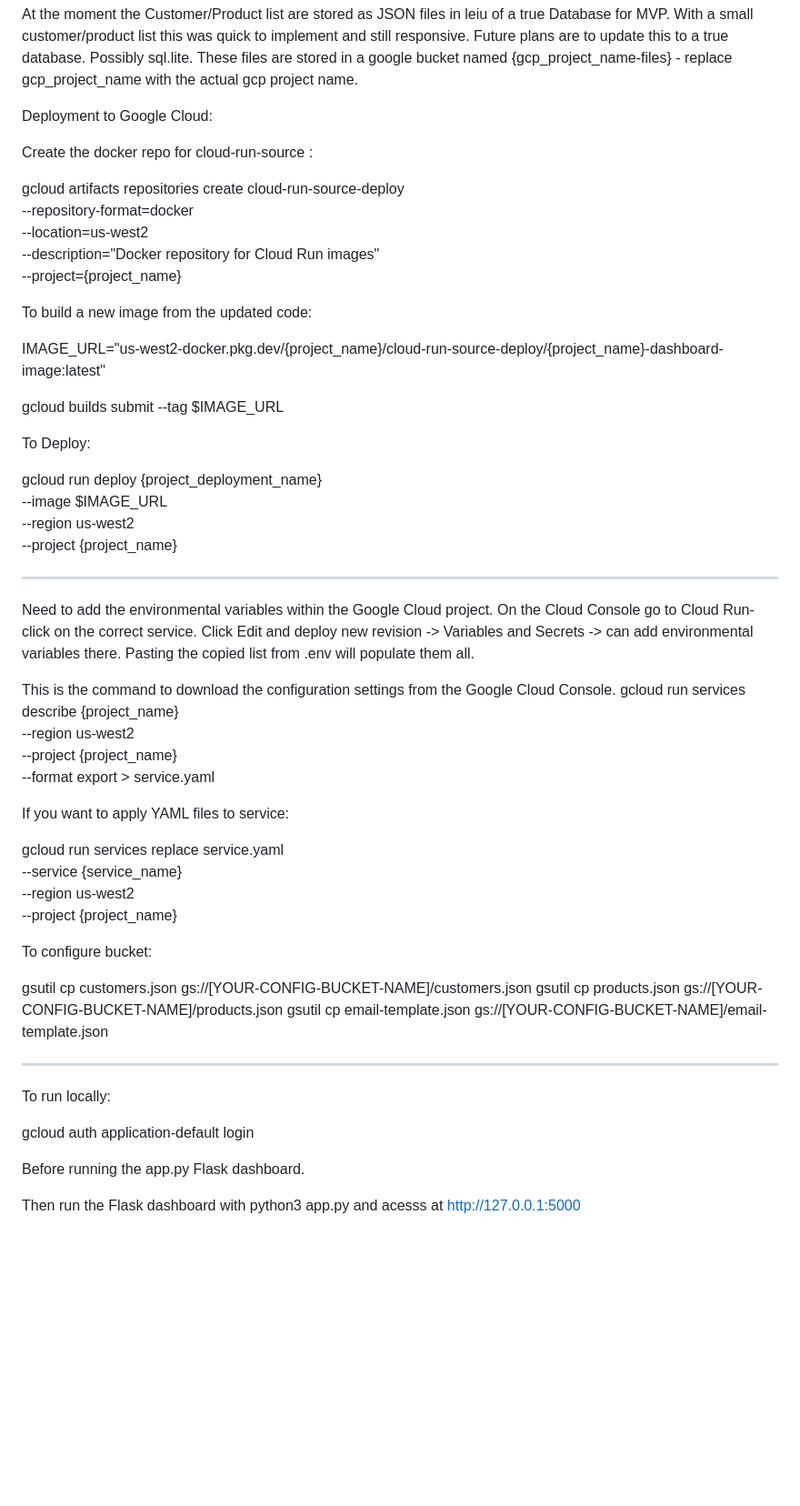
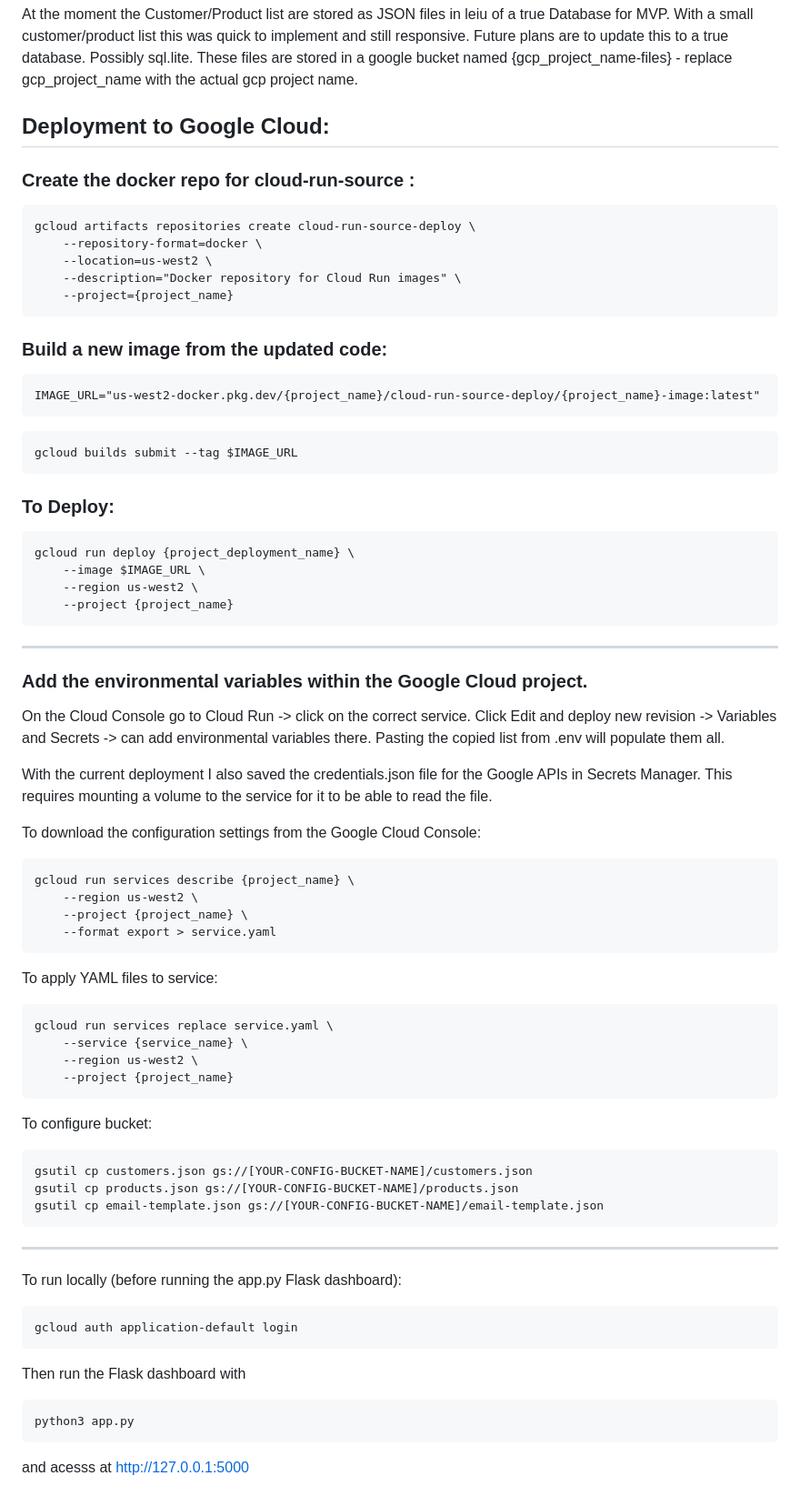
Before and after one commit to atzolad/underpin_notification_dashboard, a Markdown page: README.md, the part around one of its changes. Shown at 91% size. Drawn GitHub-style; blank space fills up the shorter version.

````diff
--- a/README.md
+++ b/README.md
@@ -18,62 +18,75 @@ Planned future functionality is to retrieve the list of products directly from t
 At the moment the Customer/Product list are stored as JSON files in leiu of a true Database for MVP. With a small customer/product list this was quick to implement and still responsive. Future plans are to update this to a true database. Possibly sql.lite. These files are stored in a google bucket named {gcp_project_name-files} - replace gcp_project_name with the actual gcp project name.
 
 
-Deployment to Google Cloud:
+## Deployment to Google Cloud:
 
-Create the docker repo for cloud-run-source :
-
+### Create the docker repo for cloud-run-source :
+```
 gcloud artifacts repositories create cloud-run-source-deploy \
     --repository-format=docker \
     --location=us-west2 \
     --description="Docker repository for Cloud Run images" \
     --project={project_name}
+```
 
-To build a new image from the updated code:
 
-IMAGE_URL="us-west2-docker.pkg.dev/{project_name}/cloud-run-source-deploy/{project_name}-dashboard-image:latest"
-
+### Build a new image from the updated code:
+```
+IMAGE_URL="us-west2-docker.pkg.dev/{project_name}/cloud-run-source-deploy/{project_name}-image:latest"
+```
+```
 gcloud builds submit --tag $IMAGE_URL
-
-To Deploy:
-
+```
+### To Deploy:
+```
 gcloud run deploy {project_deployment_name} \
     --image $IMAGE_URL \
     --region us-west2 \
     --project {project_name}
-
+```
 -------------------------------------------------------------------------------------
 
-Need to add the environmental variables within the Google Cloud project. On the Cloud Console go to Cloud Run- click on the correct service. Click Edit and deploy new revision -> Variables and Secrets -> can add environmental variables there. Pasting the copied list from .env will populate them all.
+### Add the environmental variables within the Google Cloud project.
 
-This is the command to download the configuration settings from the Google Cloud Console.
+On the Cloud Console go to Cloud Run -> click on the correct service. Click Edit and deploy new revision -> Variables and Secrets -> can add environmental variables there. Pasting the copied list from .env will populate them all.
+
+With the current deployment I also saved the credentials.json file for the Google APIs in Secrets Manager. This requires mounting a volume to the service for it to be able to read the file.
+
+To download the configuration settings from the Google Cloud Console:
+
+```
 gcloud run services describe {project_name} \
     --region us-west2 \
     --project {project_name} \
     --format export > service.yaml
+```
 
-
-If you want to apply YAML files to service:
-
+To apply YAML files to service:
+```
 gcloud run services replace service.yaml \
     --service {service_name} \
     --region us-west2 \
     --project {project_name}
-
+```
 
 To configure bucket:
-
+```
 gsutil cp customers.json gs://[YOUR-CONFIG-BUCKET-NAME]/customers.json
 gsutil cp products.json gs://[YOUR-CONFIG-BUCKET-NAME]/products.json
 gsutil cp email-template.json gs://[YOUR-CONFIG-BUCKET-NAME]/email-template.json
-
+```
 
 
 ---------------------------------------------------------------------------
 
-To run locally:
+To run locally (before running the app.py Flask dashboard):
+```
+gcloud auth application-default login
+```
 
-gcloud auth application-default login
 
-Before running the app.py Flask dashboard.
-
-Then run the Flask dashboard with python3 app.py and acesss at http://127.0.0.1:5000
+Then run the Flask dashboard with
+```python
+python3 app.py
+```
+and acesss at http://127.0.0.1:5000
````
Also changed, not shown: other parts of README.md (+4 -4 lines).
